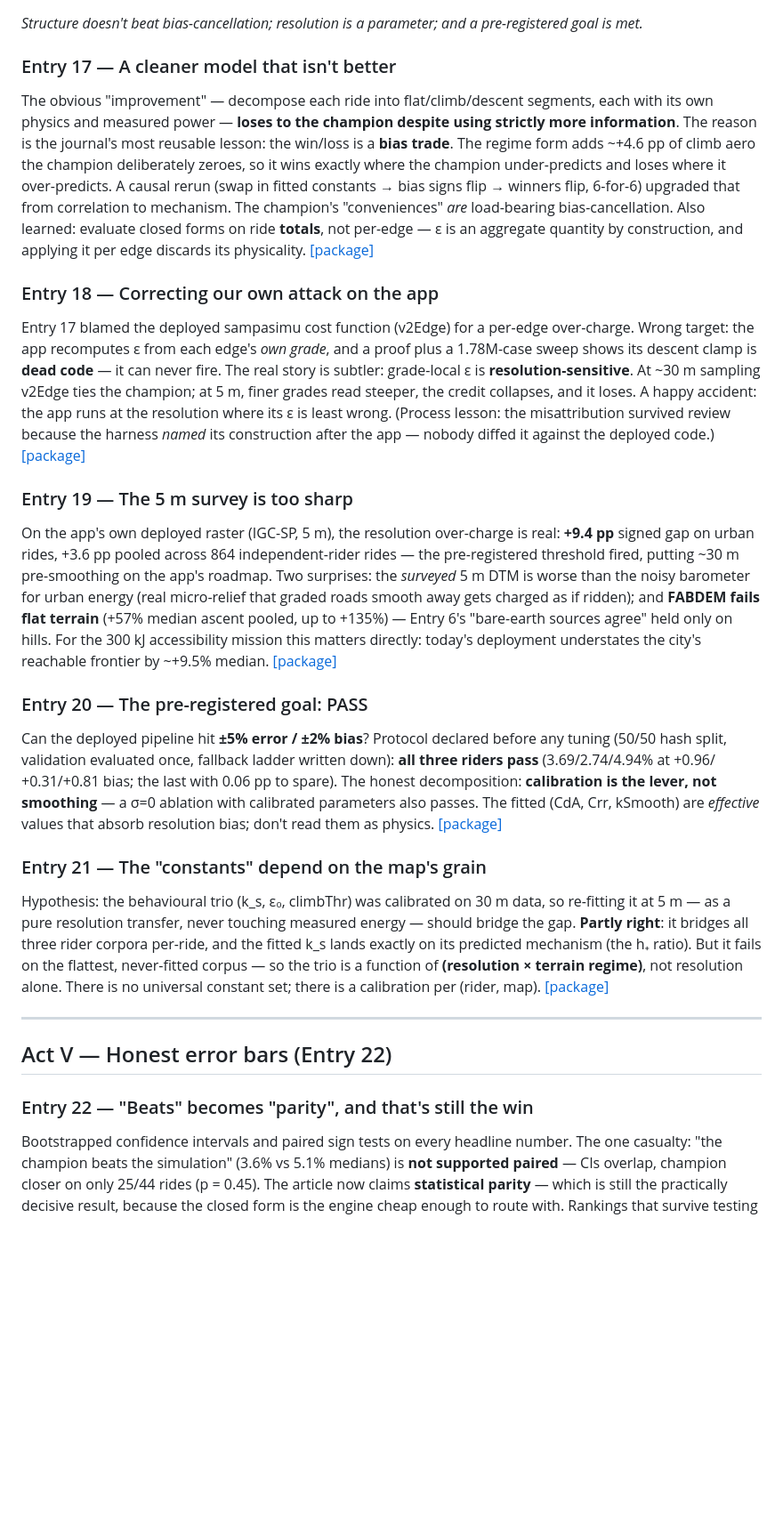
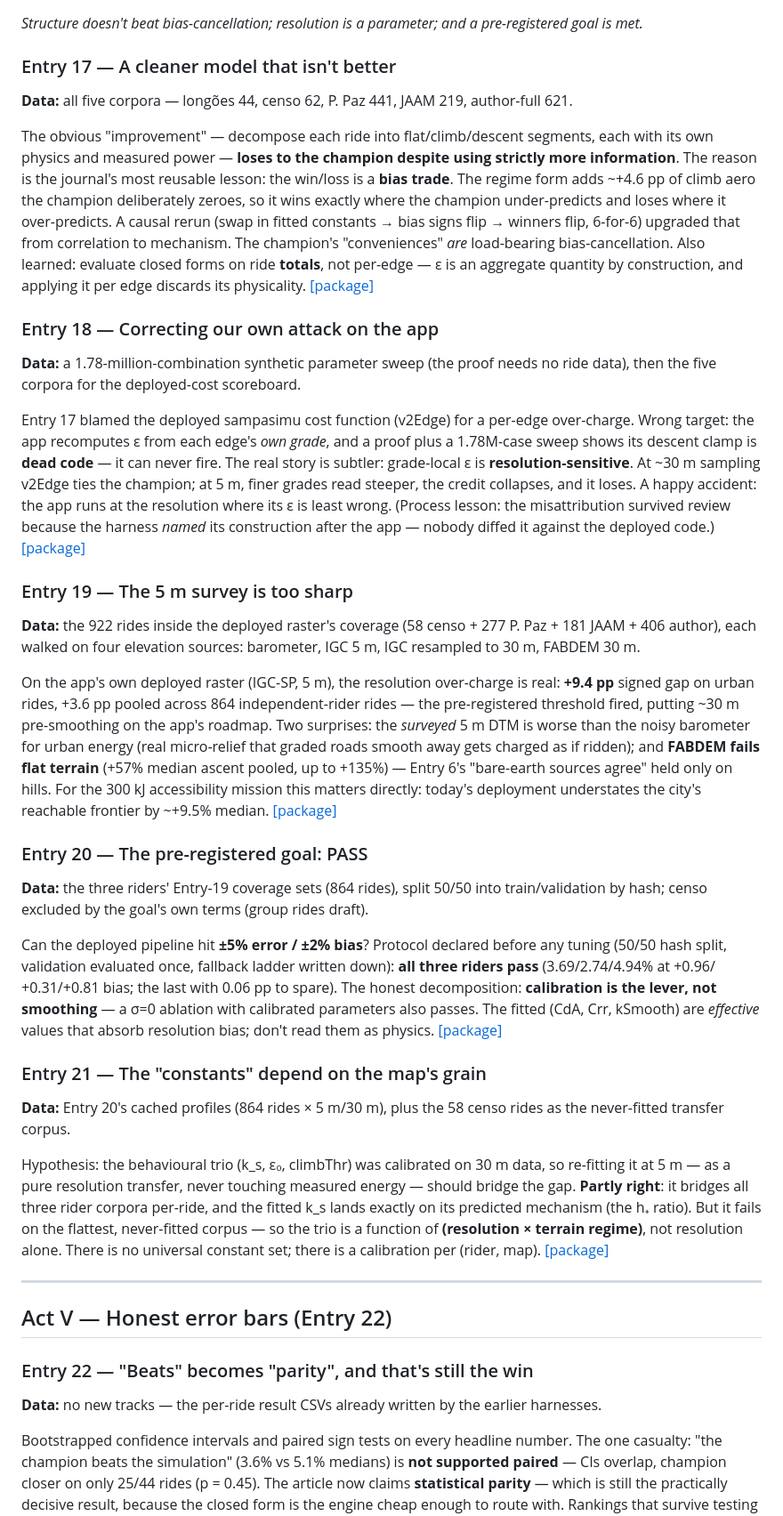
Before and after one commit to danlessa/bicycling-energy-model, a Markdown page: research/notes/CURATED_JOURNAL.md, the part around one of its changes. Shown at 89% size. GitHub-like rendering; blank space fills up the shorter version.

```diff
--- a/research/notes/CURATED_JOURNAL.md
+++ b/research/notes/CURATED_JOURNAL.md
@@ -197,6 +251,9 @@ physical ones. [[package]](../packages/entry16/ro-crate-preview.html)
 pre-registered goal is met.*
 
 ### Entry 17 — A cleaner model that isn't better
+**Data:** all five corpora — longões 44, censo 62, P. Paz 441, JAAM 219,
+author-full 621.
+
 The obvious "improvement" — decompose each ride into flat/climb/descent
 segments, each with its own physics and measured power — **loses to the
 champion despite using strictly more information**. The reason is the
@@ -211,6 +268,9 @@ construction, and applying it per edge discards its physicality.
 [[package]](../packages/entry17/ro-crate-preview.html)
 
 ### Entry 18 — Correcting our own attack on the app
+**Data:** a 1.78-million-combination synthetic parameter sweep (the proof
+needs no ride data), then the five corpora for the deployed-cost scoreboard.
+
 Entry 17 blamed the deployed sampasimu cost function (v2Edge) for a per-edge
 over-charge. Wrong target: the app recomputes ε from each edge's *own grade*,
 and a proof plus a 1.78M-case sweep shows its descent clamp is **dead code** —
@@ -223,6 +283,10 @@ construction after the app — nobody diffed it against the deployed code.)
 [[package]](../packages/entry18/ro-crate-preview.html)
 
 ### Entry 19 — The 5 m survey is too sharp
+**Data:** the 922 rides inside the deployed raster's coverage (58 censo +
+277 P. Paz + 181 JAAM + 406 author), each walked on four elevation sources:
+barometer, IGC 5 m, IGC resampled to 30 m, FABDEM 30 m.
+
 On the app's own deployed raster (IGC-SP, 5 m), the resolution over-charge is
 real: **+9.4 pp** signed gap on urban rides, +3.6 pp pooled across 864
 independent-rider rides — the pre-registered threshold fired, putting ~30 m
@@ -235,6 +299,10 @@ matters directly: today's deployment understates the city's reachable
 frontier by ~+9.5% median. [[package]](../packages/entry19/ro-crate-preview.html)
 
 ### Entry 20 — The pre-registered goal: PASS
+**Data:** the three riders' Entry-19 coverage sets (864 rides), split 50/50
+into train/validation by hash; censo excluded by the goal's own terms (group
+rides draft).
+
 Can the deployed pipeline hit **±5% error / ±2% bias**? Protocol declared
 before any tuning (50/50 hash split, validation evaluated once, fallback
 ladder written down): **all three riders pass** (3.69/2.74/4.94% at +0.96/
@@ -245,6 +313,9 @@ that absorb resolution bias; don't read them as physics.
 [[package]](../packages/entry20/ro-crate-preview.html)
 
 ### Entry 21 — The "constants" depend on the map's grain
+**Data:** Entry 20's cached profiles (864 rides × 5 m/30 m), plus the
+58 censo rides as the never-fitted transfer corpus.
+
 Hypothesis: the behavioural trio (k_s, ε₀, climbThr) was calibrated on 30 m
 data, so re-fitting it at 5 m — as a pure resolution transfer, never touching
 measured energy — should bridge the gap. **Partly right**: it bridges all
@@ -259,6 +330,9 @@ per (rider, map). [[package]](../packages/entry21/ro-crate-preview.html)
 ## Act V — Honest error bars (Entry 22)
 
 ### Entry 22 — "Beats" becomes "parity", and that's still the win
+**Data:** no new tracks — the per-ride result CSVs already written by the
+earlier harnesses.
+
 Bootstrapped confidence intervals and paired sign tests on every headline
 number. The one casualty: "the champion beats the simulation" (3.6% vs 5.1%
 medians) is **not supported paired** — CIs overlap, champion closer on only
```
Also changed, not shown: other parts of research/notes/CURATED_JOURNAL.md (+68 -8 lines).
